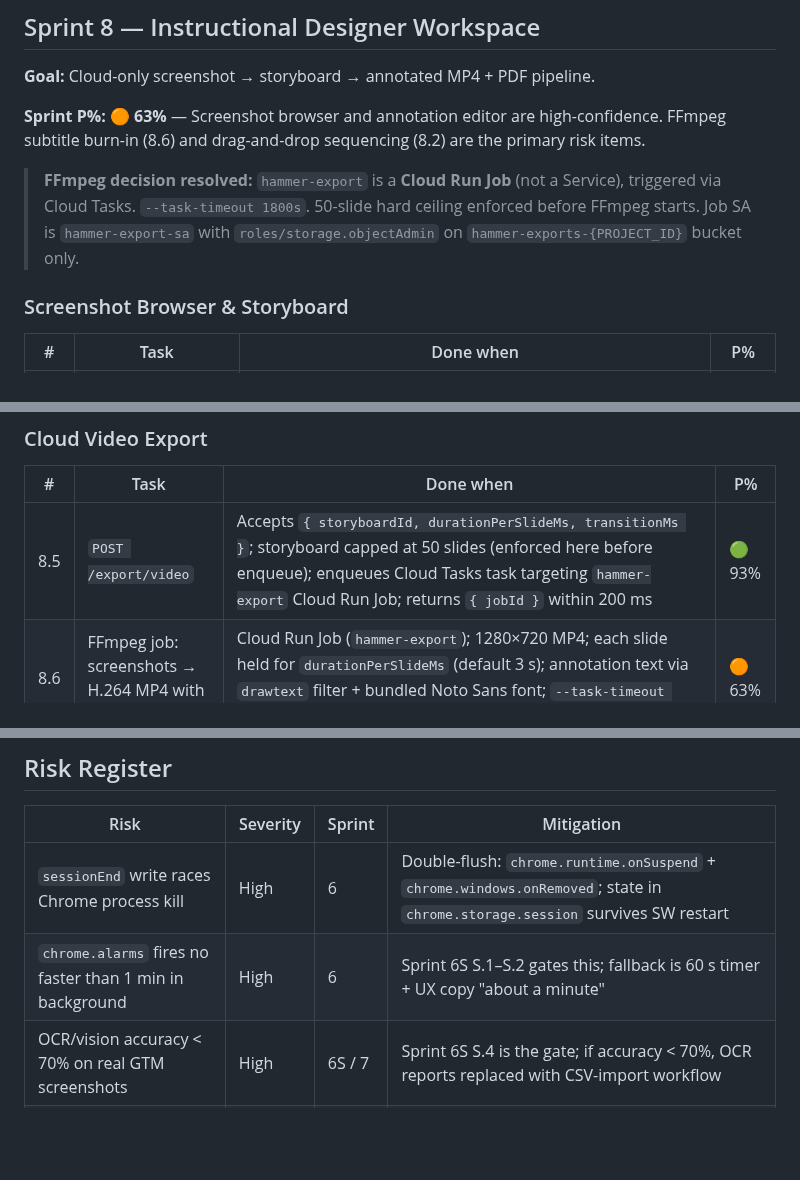
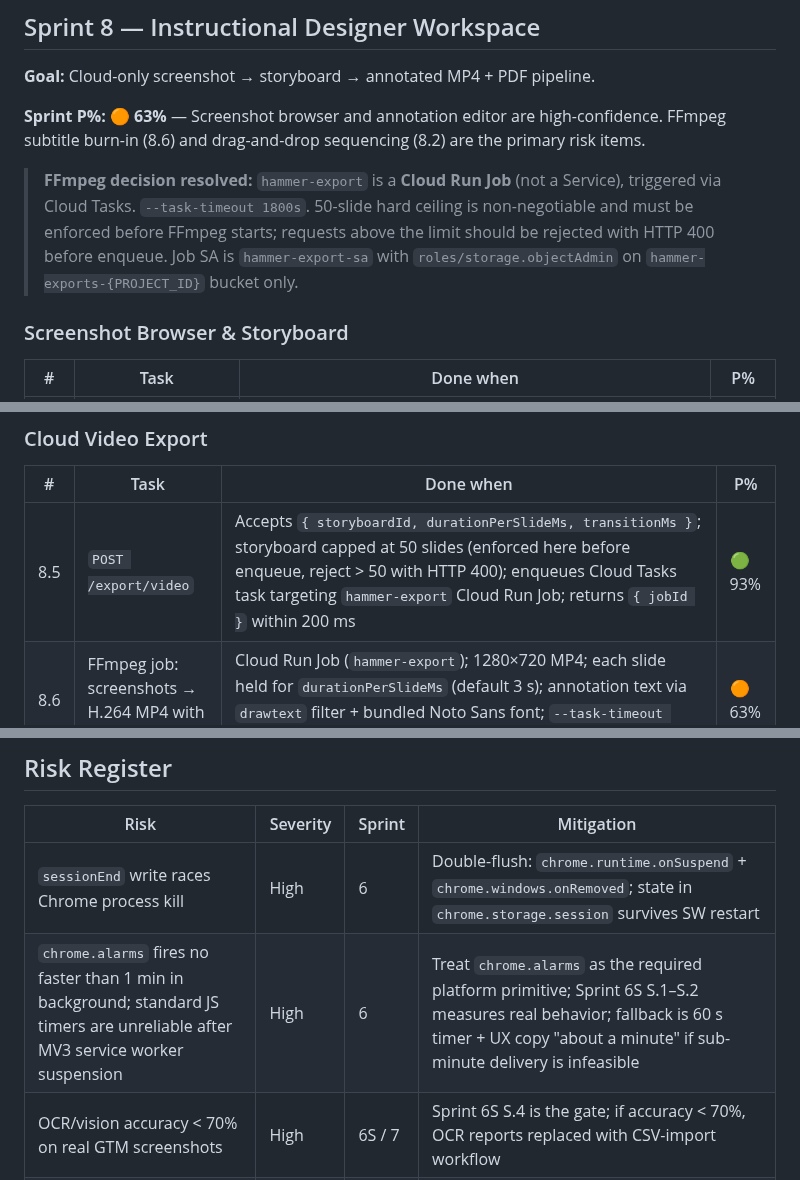
Before and after one commit to Khuzaima-AI-2112/theHammer, a Markdown page: sprintplan2.md, 3 parts joined by grey strips. Rendered like a GitHub page; blank space fills up the shorter version.

Commit message:
docs: update sprintplan2 with blocker and platform constraint notes

```diff
--- a/sprintplan2.md
+++ b/sprintplan2.md
@@ -219,7 +224,7 @@ Additional pre-flight for Sprint 5:
 
 **Sprint P%: 🟠 63%** — Screenshot browser and annotation editor are high-confidence. FFmpeg subtitle burn-in (8.6) and drag-and-drop sequencing (8.2) are the primary risk items.
 
-> **FFmpeg decision resolved:** `hammer-export` is a **Cloud Run Job** (not a Service), triggered via Cloud Tasks. `--task-timeout 1800s`. 50-slide hard ceiling enforced before FFmpeg starts. Job SA is `hammer-export-sa` with `roles/storage.objectAdmin` on `hammer-exports-{PROJECT_ID}` bucket only.
+> **FFmpeg decision resolved:** `hammer-export` is a **Cloud Run Job** (not a Service), triggered via Cloud Tasks. `--task-timeout 1800s`. 50-slide hard ceiling is non-negotiable and must be enforced before FFmpeg starts; requests above the limit should be rejected with HTTP 400 before enqueue. Job SA is `hammer-export-sa` with `roles/storage.objectAdmin` on `hammer-exports-{PROJECT_ID}` bucket only.
 
 ### Screenshot Browser & Storyboard
 
@@ -234,7 +239,7 @@ Additional pre-flight for Sprint 5:
 
 | # | Task | Done when | P% |
 |---|---|---|---|
-| 8.5 | `POST /export/video` | Accepts `{ storyboardId, durationPerSlideMs, transitionMs }`; storyboard capped at 50 slides (enforced here before enqueue); enqueues Cloud Tasks task targeting `hammer-export` Cloud Run Job; returns `{ jobId }` within 200 ms | 🟢 93% |
+| 8.5 | `POST /export/video` | Accepts `{ storyboardId, durationPerSlideMs, transitionMs }`; storyboard capped at 50 slides (enforced here before enqueue, reject > 50 with HTTP 400); enqueues Cloud Tasks task targeting `hammer-export` Cloud Run Job; returns `{ jobId }` within 200 ms | 🟢 93% |
 | 8.6 | FFmpeg job: screenshots → H.264 MP4 with subtitle burn-in | Cloud Run Job (`hammer-export`); 1280×720 MP4; each slide held for `durationPerSlideMs` (default 3 s); annotation text via `drawtext` filter + bundled Noto Sans font; `--task-timeout 1800s` | 🟠 63% |
 | 8.7 | FFmpeg progress reporting | `GET /export/video/:jobId/status` returns `{ status, progressPercent }` parsed from FFmpeg stderr `time=` tokens; job state persisted in Firestore | 🟡 79% |
 | 8.8 | Video stored in GCS `hammer-exports-{PROJECT_ID}` | Path: `exports/{projectId}/{storyboardId}/{timestamp}.mp4`; 24-hour V4 signed URL returned in status response; bucket lifecycle: Day 30 → NEARLINE, Day 90 → delete | 🟢 91% |
@@ -341,7 +346,7 @@ The full 8-alert set from `arch_decisions.md` §6.3 is implemented here. Alerts
 | Risk | Severity | Sprint | Mitigation |
 |---|---|---|---|
 | `sessionEnd` write races Chrome process kill | High | 6 | Double-flush: `chrome.runtime.onSuspend` + `chrome.windows.onRemoved`; state in `chrome.storage.session` survives SW restart |
-| `chrome.alarms` fires no faster than 1 min in background | High | 6 | Sprint 6S S.1–S.2 gates this; fallback is 60 s timer + UX copy "about a minute" |
+| `chrome.alarms` fires no faster than 1 min in background; standard JS timers are unreliable after MV3 service worker suspension | High | 6 | Treat `chrome.alarms` as the required platform primitive; Sprint 6S S.1–S.2 measures real behavior; fallback is 60 s timer + UX copy "about a minute" if sub-minute delivery is infeasible |
 | OCR/vision accuracy < 70% on real GTM screenshots | High | 6S / 7 | Sprint 6S S.4 is the gate; if accuracy < 70%, OCR reports replaced with CSV-import workflow |
 | FFmpeg cold start > 30 s on large storyboards | Medium | 8 | Cloud Run Job — no cold start concept; each Job execution starts fresh; 50-slide ceiling + 1800 s timeout |
 | Signed URLs expire mid-session in portal | Medium | 5 / 8 | V4 signed URLs; refresh on `visibilitychange` + proactive refresh after 9 min (screenshots: 15 min lifetime) |
```
Also changed, not shown: other parts of sprintplan2.md (+5 -0 lines).
